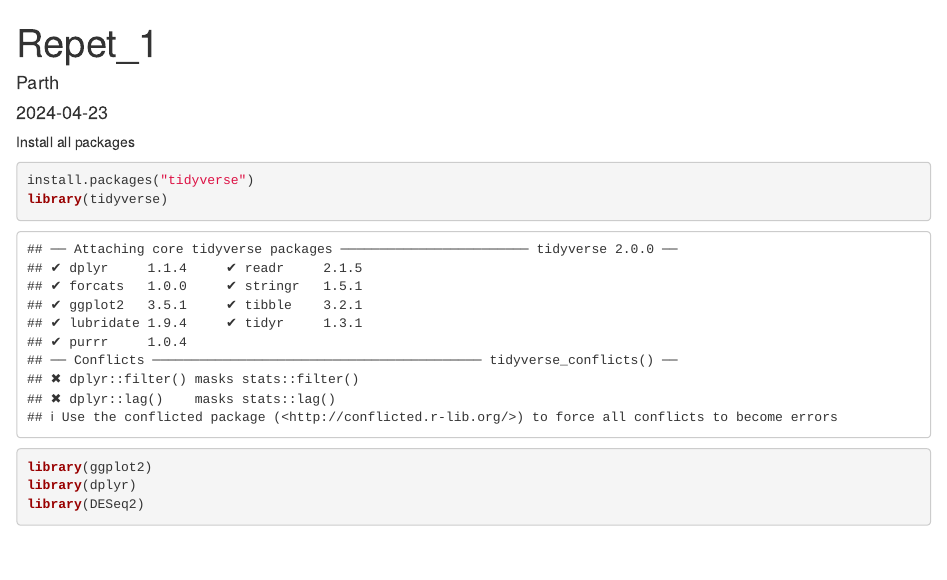
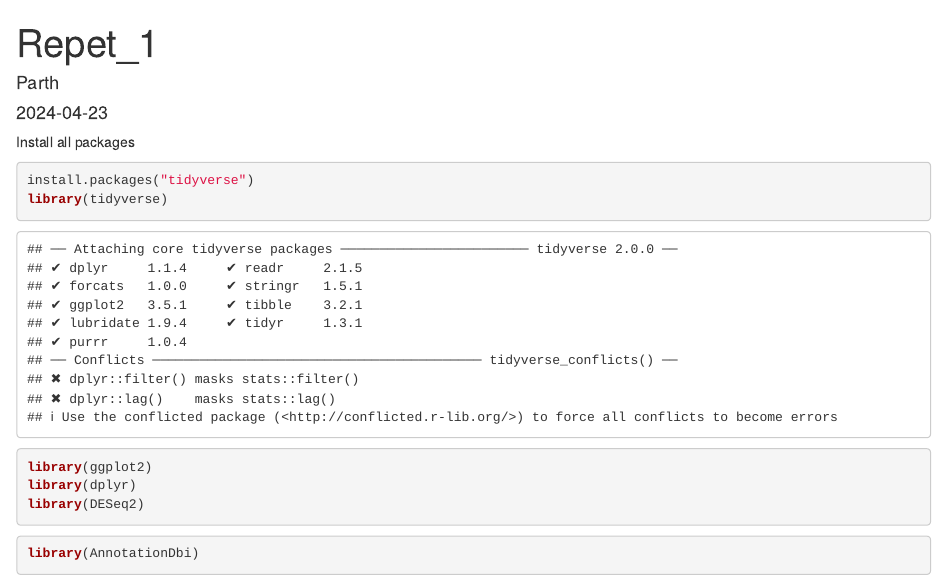
Before and after one commit to OncoFireX1805/Repeat_1, an R Markdown document (Test_data.Rmd): the page in a window 1100 px wide, from its top. Rendered offline with R 4.5, knitr and Pandoc, with nearby package versions.

Commit message:
comment 2

````diff
--- a/Test_data.Rmd
+++ b/Test_data.Rmd
@@ -16,4 +16,8 @@ library(tidyverse)
 library(ggplot2)
 library(dplyr)
 library(DESeq2)
+
 ```
+```{r}
+library(AnnotationDbi)
+```
````
